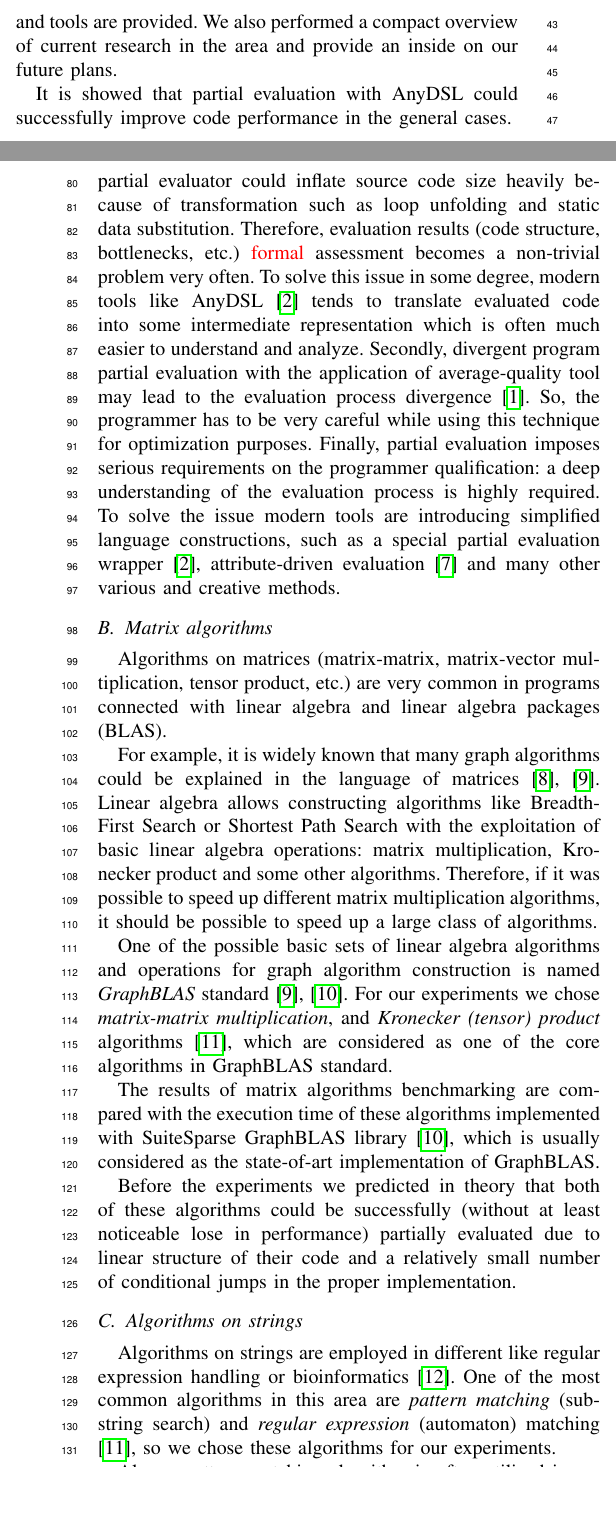
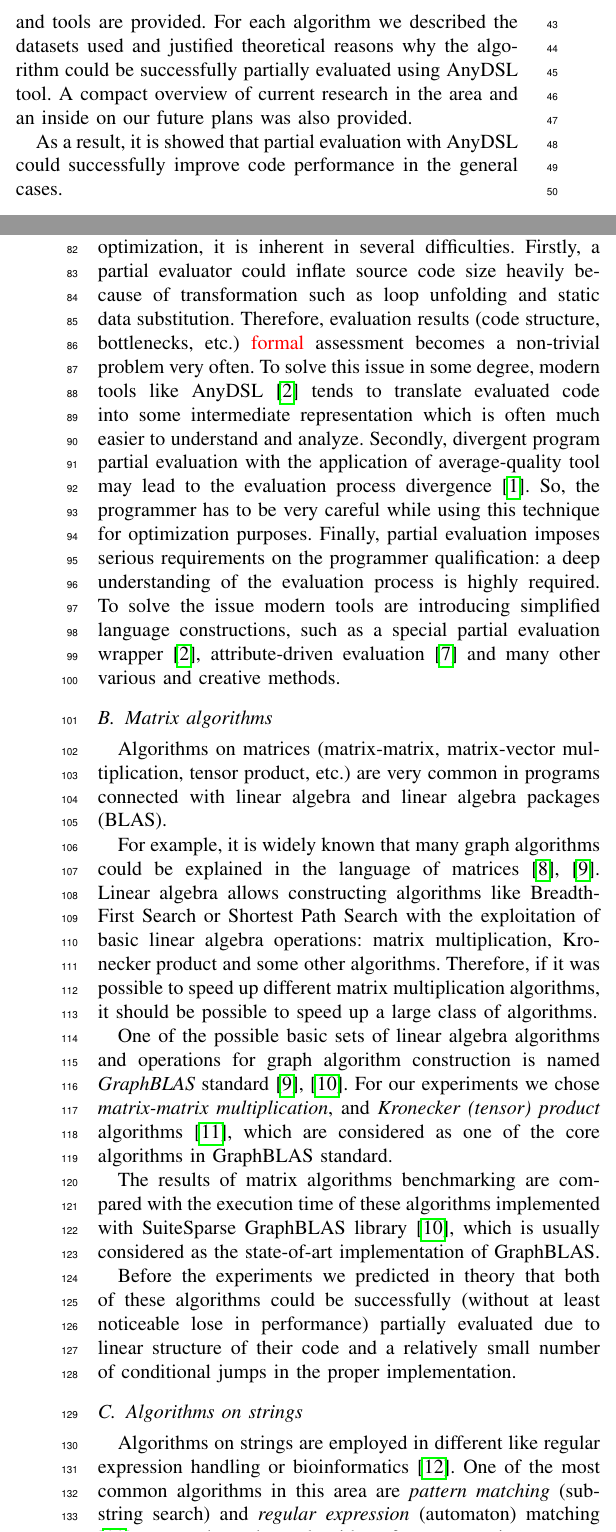
Before and after one commit to ibalashov24/written, a LaTeX paper (SYRCoSE2021/syrcose.tex): two parts of the columns of pages 1 and 2 of 5, joined at a grey line, cut at the place of the change, the shorter picture padded with empty space. Compiled offline with pdfLaTeX; a missing font is replaced by an installed copy or a similar font; a LaTeX package or settings file that is missing is left out.

Commit message:
Add predicted success reasons

```diff
--- a/SYRCoSE2021/syrcose.tex
+++ b/SYRCoSE2021/syrcose.tex
@@ -93,9 +93,9 @@ For instance, the so-called \textit{partial evaluation} (or specialization) \cit
 Existing results in the area of applied usage of partial evaluation for automatic code optimization include image processing \cite{leissa2018anydsl}, bioinformatics \cite{muller2020anyseq} and ray tracing algorithms \cite{perard2019rodent}.
 
 
-In this paper, we applied partial evaluation technique to a code of several algorithms usually utilized as core algorithms in areas connected with linear algebra and string processing. Experiments on partial evaluation of some matrix and string algorithms with AnyDSL \cite{leissa2018anydsl} framework and evaluating the suitability of the approach for application in industrial libraries and tools are provided. We also performed a compact overview of current research in the area and provide an inside on our future plans.
+In this paper, we applied partial evaluation technique to a code of several algorithms usually utilized as core algorithms in areas connected with linear algebra and string processing. Experiments on partial evaluation of some matrix and string algorithms with AnyDSL \cite{leissa2018anydsl} framework and evaluating the suitability of the approach for application in industrial libraries and tools are provided. For each algorithm we described the datasets used and justified theoretical reasons why the algorithm could be successfully partially evaluated using AnyDSL tool. A compact overview of current research in the area and an inside on our future plans was also provided.
 
-It is showed that partial evaluation with AnyDSL could successfully improve code performance in the general cases.
+As a result, it is showed that partial evaluation with AnyDSL could successfully improve code performance in the general cases.
 
 
 \section{Background}
```
Also changed, not shown: SYRCoSE2021/syrcose.pdf.
